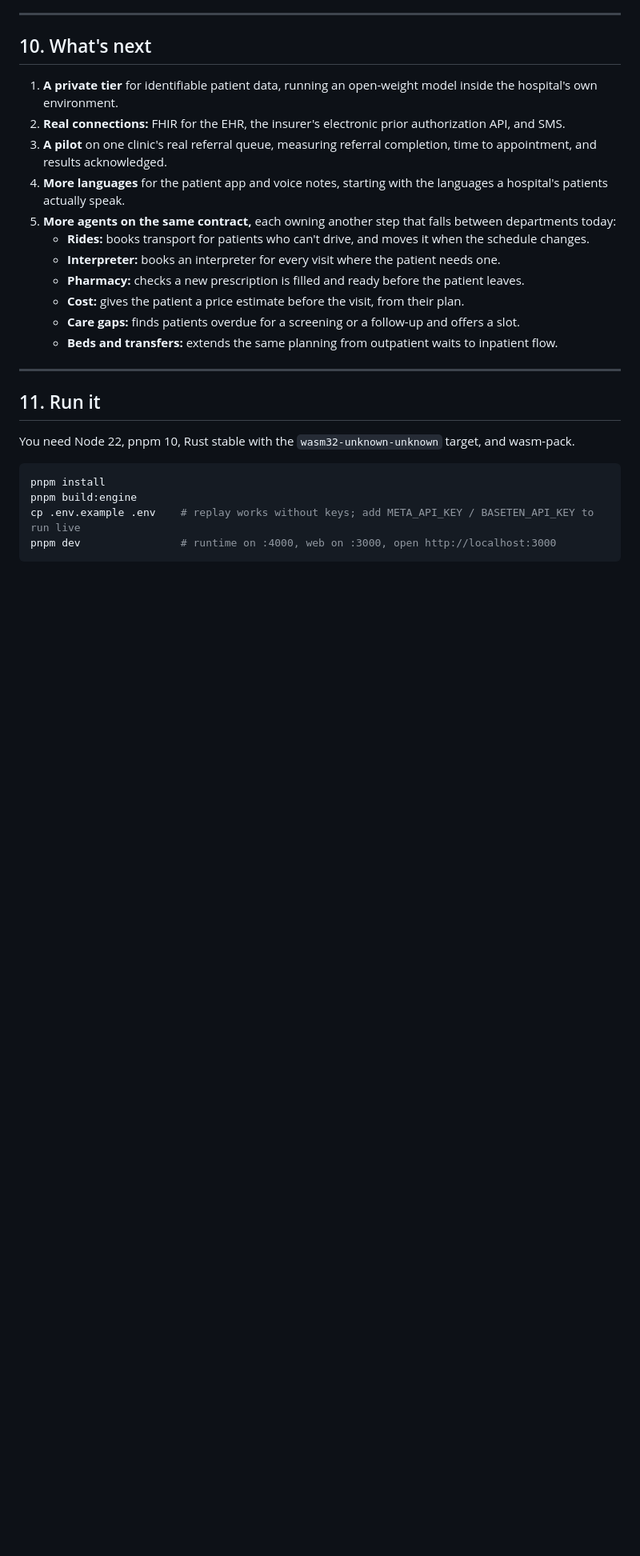
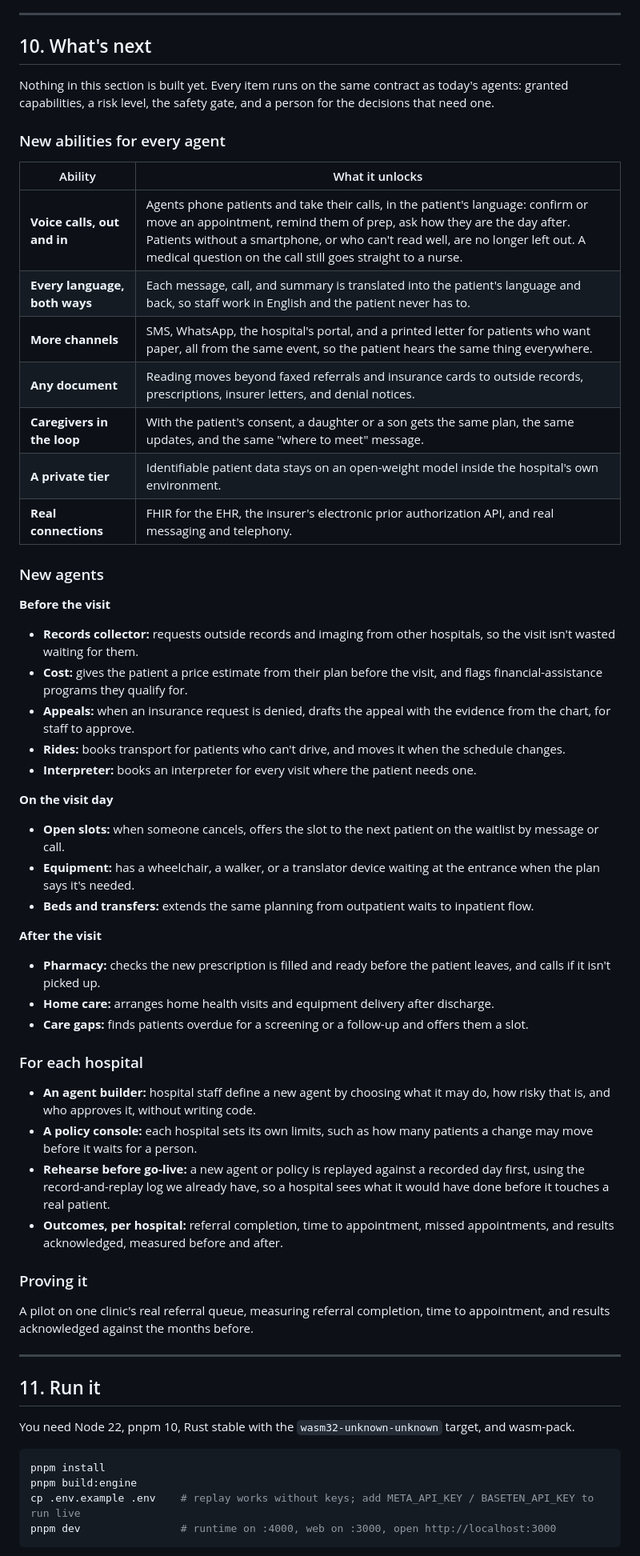
Before and after one commit to hungtruongOwolf/throughline, a Markdown page: README.md, the part around one of its changes. Shown at 80% size. GitHub-like rendering; blank space fills up the shorter version.

Commit message:
README: roadmap of new abilities (voice calls, languages, channels) and new agents

```diff
--- a/README.md
+++ b/README.md
@@ -271,17 +271,52 @@ The hospitals (Halden, Northgate, St. Brennan) and the insurers are fictional. A
 
 ## 10. What's next
 
-1. **A private tier** for identifiable patient data, running an open-weight model inside the hospital's own environment.
-2. **Real connections:** FHIR for the EHR, the insurer's electronic prior authorization API, and SMS.
-3. **A pilot** on one clinic's real referral queue, measuring referral completion, time to appointment, and results acknowledged.
-4. **More languages** for the patient app and voice notes, starting with the languages a hospital's patients actually speak.
-5. **More agents on the same contract,** each owning another step that falls between departments today:
-   - **Rides:** books transport for patients who can't drive, and moves it when the schedule changes.
-   - **Interpreter:** books an interpreter for every visit where the patient needs one.
-   - **Pharmacy:** checks a new prescription is filled and ready before the patient leaves.
-   - **Cost:** gives the patient a price estimate before the visit, from their plan.
-   - **Care gaps:** finds patients overdue for a screening or a follow-up and offers a slot.
-   - **Beds and transfers:** extends the same planning from outpatient waits to inpatient flow.
+Nothing in this section is built yet. Every item runs on the same contract as today's agents: granted capabilities, a risk level, the safety gate, and a person for the decisions that need one.
+
+### New abilities for every agent
+
+| Ability                       | What it unlocks                                                                                                                                                                                                                                                                                           |
+| ----------------------------- | --------------------------------------------------------------------------------------------------------------------------------------------------------------------------------------------------------------------------------------------------------------------------------------------------------- |
+| **Voice calls, out and in**   | Agents phone patients and take their calls, in the patient's language: confirm or move an appointment, remind them of prep, ask how they are the day after. Patients without a smartphone, or who can't read well, are no longer left out. A medical question on the call still goes straight to a nurse. |
+| **Every language, both ways** | Each message, call, and summary is translated into the patient's language and back, so staff work in English and the patient never has to.                                                                                                                                                                |
+| **More channels**             | SMS, WhatsApp, the hospital's portal, and a printed letter for patients who want paper, all from the same event, so the patient hears the same thing everywhere.                                                                                                                                          |
+| **Any document**              | Reading moves beyond faxed referrals and insurance cards to outside records, prescriptions, insurer letters, and denial notices.                                                                                                                                                                          |
+| **Caregivers in the loop**    | With the patient's consent, a daughter or a son gets the same plan, the same updates, and the same "where to meet" message.                                                                                                                                                                               |
+| **A private tier**            | Identifiable patient data stays on an open-weight model inside the hospital's own environment.                                                                                                                                                                                                            |
+| **Real connections**          | FHIR for the EHR, the insurer's electronic prior authorization API, and real messaging and telephony.                                                                                                                                                                                                     |
+
+### New agents
+
+**Before the visit**
+
+- **Records collector:** requests outside records and imaging from other hospitals, so the visit isn't wasted waiting for them.
+- **Cost:** gives the patient a price estimate from their plan before the visit, and flags financial-assistance programs they qualify for.
+- **Appeals:** when an insurance request is denied, drafts the appeal with the evidence from the chart, for staff to approve.
+- **Rides:** books transport for patients who can't drive, and moves it when the schedule changes.
+- **Interpreter:** books an interpreter for every visit where the patient needs one.
+
+**On the visit day**
+
+- **Open slots:** when someone cancels, offers the slot to the next patient on the waitlist by message or call.
+- **Equipment:** has a wheelchair, a walker, or a translator device waiting at the entrance when the plan says it's needed.
+- **Beds and transfers:** extends the same planning from outpatient waits to inpatient flow.
+
+**After the visit**
+
+- **Pharmacy:** checks the new prescription is filled and ready before the patient leaves, and calls if it isn't picked up.
+- **Home care:** arranges home health visits and equipment delivery after discharge.
+- **Care gaps:** finds patients overdue for a screening or a follow-up and offers them a slot.
+
+### For each hospital
+
+- **An agent builder:** hospital staff define a new agent by choosing what it may do, how risky that is, and who approves it, without writing code.
+- **A policy console:** each hospital sets its own limits, such as how many patients a change may move before it waits for a person.
+- **Rehearse before go-live:** a new agent or policy is replayed against a recorded day first, using the record-and-replay log we already have, so a hospital sees what it would have done before it touches a real patient.
+- **Outcomes, per hospital:** referral completion, time to appointment, missed appointments, and results acknowledged, measured before and after.
+
+### Proving it
+
+A pilot on one clinic's real referral queue, measuring referral completion, time to appointment, and results acknowledged against the months before.
 
 ---
 
```
Also changed, not shown: other parts of README.md (+1 -1 lines).
